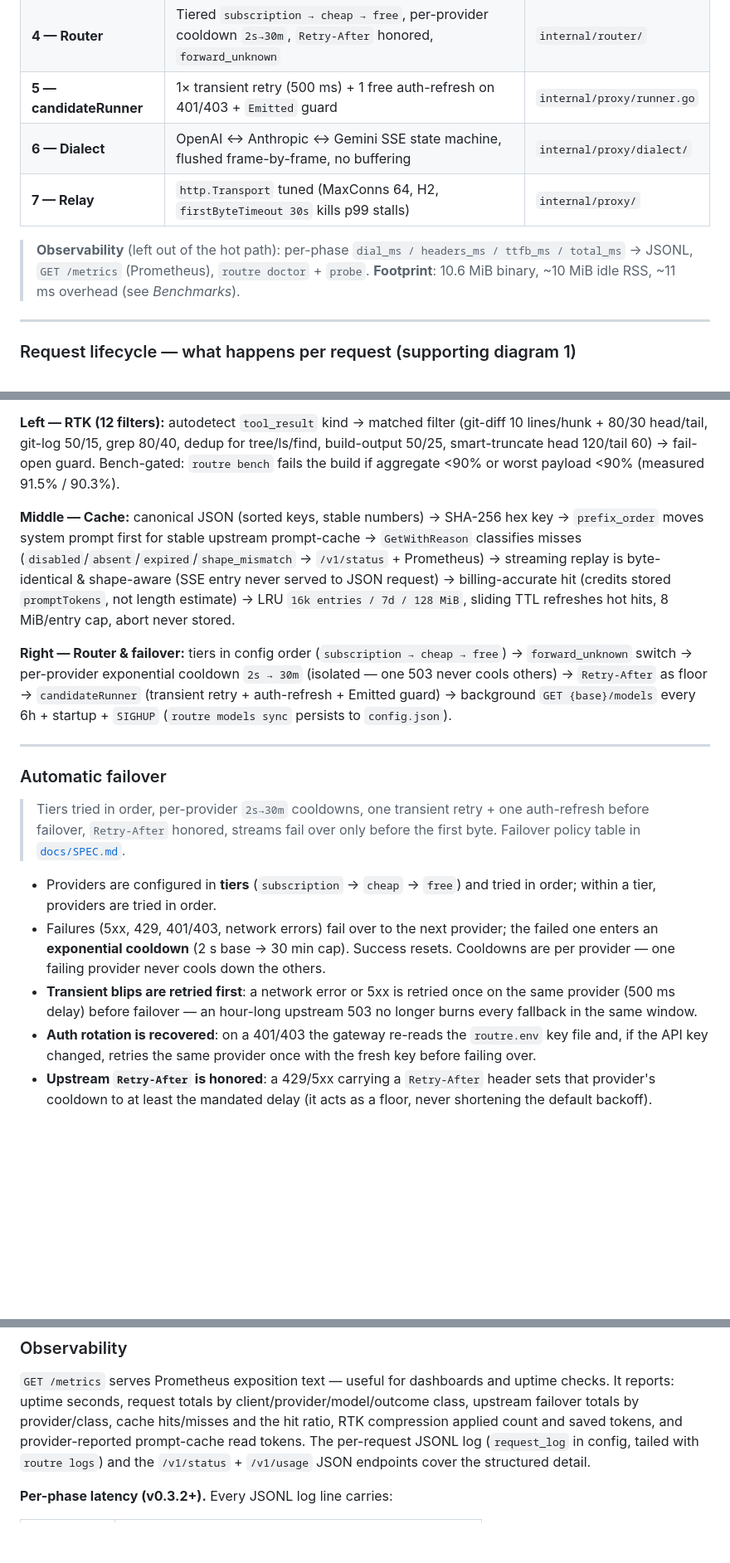
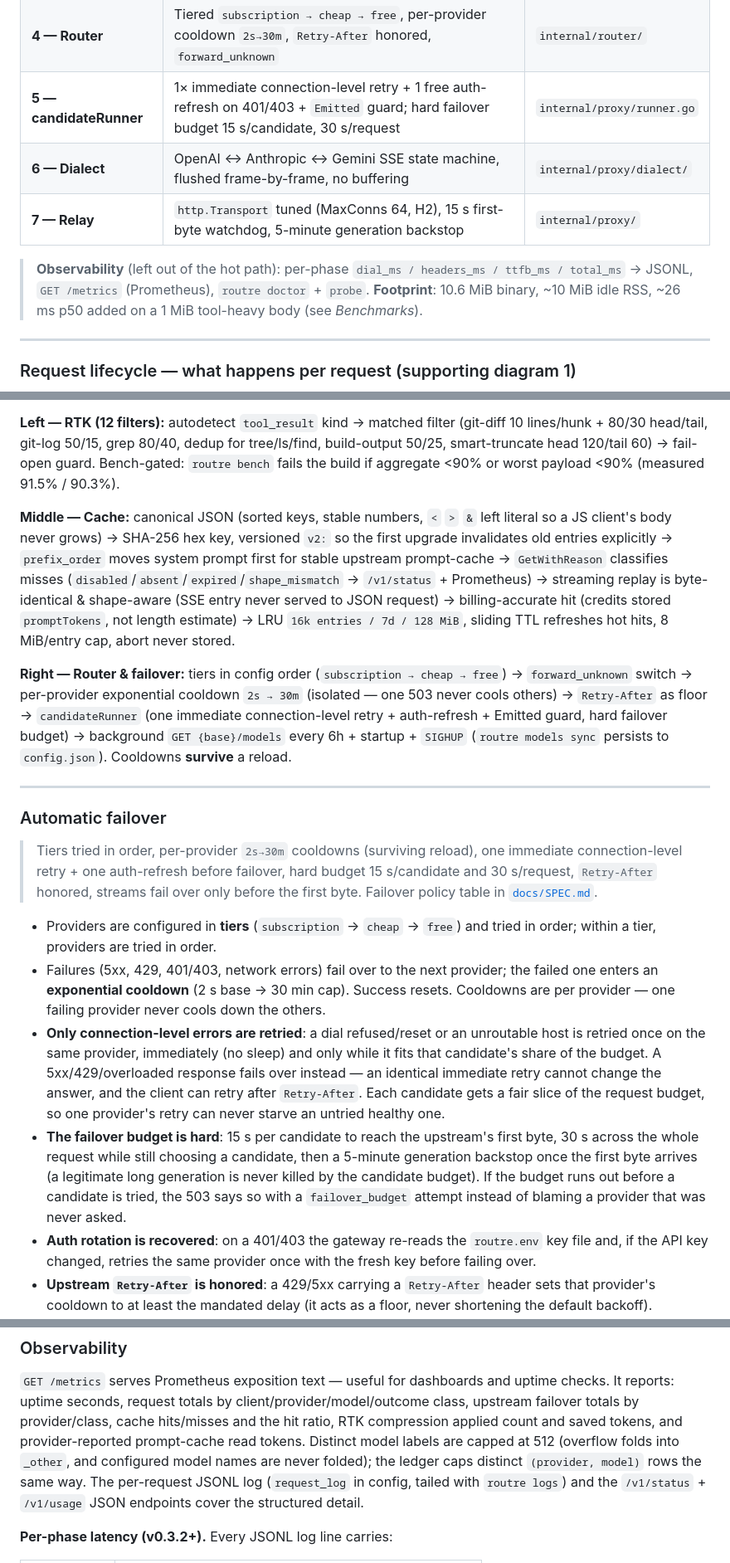
Before and after one commit to mariobgsp/routre, a Markdown page: README.md, 3 parts joined by grey strips. Shown at 83% size. Drawn GitHub-style; folded sections open; blank space fills up the shorter version.

```diff
--- a/README.md
+++ b/README.md
@@ -298,12 +298,12 @@ opencode run --model <provider>/<model> "hello"
 | **2 — RTK** | 12 heuristic filters on `tool_result` bodies — ≥90% fewer tokens, fail-open, no LM, 500 B–10 MiB window | `internal/rtk/` |
 | **3 — Cache** | SHA-256 of canonical JSON (post-RTK) → LRU hit/miss; streaming & JSON never cross; `shape_mismatch` tracked | `internal/cache/` |
 | **4 — Router** | Tiered `subscription → cheap → free`, per-provider cooldown `2s→30m`, `Retry-After` honored, `forward_unknown` | `internal/router/` |
-| **5 — candidateRunner** | 1× transient retry (500 ms) + 1 free auth-refresh on 401/403 + `Emitted` guard | `internal/proxy/runner.go` |
+| **5 — candidateRunner** | 1× immediate connection-level retry + 1 free auth-refresh on 401/403 + `Emitted` guard; hard failover budget 15 s/candidate, 30 s/request | `internal/proxy/runner.go` |
 | **6 — Dialect** | OpenAI ↔ Anthropic ↔ Gemini SSE state machine, flushed frame-by-frame, no buffering | `internal/proxy/dialect/` |
-| **7 — Relay** | `http.Transport` tuned (MaxConns 64, H2, `firstByteTimeout 30s` kills p99 stalls) | `internal/proxy/` |
+| **7 — Relay** | `http.Transport` tuned (MaxConns 64, H2), 15 s first-byte watchdog, 5-minute generation backstop | `internal/proxy/` |
 <!-- markdownlint-enable MD060 -->
 
-> **Observability** (left out of the hot path): per-phase `dial_ms / headers_ms / ttfb_ms / total_ms` → JSONL, `GET /metrics` (Prometheus), `routre doctor` + `probe`. **Footprint**: 10.6 MiB binary, ~10 MiB idle RSS, ~11 ms overhead (see *Benchmarks*).
+> **Observability** (left out of the hot path): per-phase `dial_ms / headers_ms / ttfb_ms / total_ms` → JSONL, `GET /metrics` (Prometheus), `routre doctor` + `probe`. **Footprint**: 10.6 MiB binary, ~10 MiB idle RSS, ~26 ms p50 added on a 1 MiB tool-heavy body (see *Benchmarks*).
 
 ---
 
@@ -335,15 +335,15 @@ opencode run --model <provider>/<model> "hello"
 
 **Left — RTK (12 filters):** autodetect `tool_result` kind → matched filter (git-diff 10 lines/hunk + 80/30 head/tail, git-log 50/15, grep 80/40, dedup for tree/ls/find, build-output 50/25, smart-truncate head 120/tail 60) → fail-open guard. Bench-gated: `routre bench` fails the build if aggregate <90% or worst payload <90% (measured 91.5% / 90.3%).
 
-**Middle — Cache:** canonical JSON (sorted keys, stable numbers) → SHA-256 hex key → `prefix_order` moves system prompt first for stable upstream prompt-cache → `GetWithReason` classifies misses (`disabled`/`absent`/`expired`/`shape_mismatch` → `/v1/status` + Prometheus) → streaming replay is byte-identical & shape-aware (SSE entry never served to JSON request) → billing-accurate hit (credits stored `promptTokens`, not length estimate) → LRU `16k entries / 7d / 128 MiB`, sliding TTL refreshes hot hits, 8 MiB/entry cap, abort never stored.
+**Middle — Cache:** canonical JSON (sorted keys, stable numbers, `<` `>` `&` left literal so a JS client's body never grows) → SHA-256 hex key, versioned `v2:` so the first upgrade invalidates old entries explicitly → `prefix_order` moves system prompt first for stable upstream prompt-cache → `GetWithReason` classifies misses (`disabled`/`absent`/`expired`/`shape_mismatch` → `/v1/status` + Prometheus) → streaming replay is byte-identical & shape-aware (SSE entry never served to JSON request) → billing-accurate hit (credits stored `promptTokens`, not length estimate) → LRU `16k entries / 7d / 128 MiB`, sliding TTL refreshes hot hits, 8 MiB/entry cap, abort never stored.
 
-**Right — Router & failover:** tiers in config order (`subscription → cheap → free`) → `forward_unknown` switch → per-provider exponential cooldown `2s → 30m` (isolated — one 503 never cools others) → `Retry-After` as floor → `candidateRunner` (transient retry + auth-refresh + Emitted guard) → background `GET {base}/models` every 6h + startup + `SIGHUP` (`routre models sync` persists to `config.json`).
+**Right — Router & failover:** tiers in config order (`subscription → cheap → free`) → `forward_unknown` switch → per-provider exponential cooldown `2s → 30m` (isolated — one 503 never cools others) → `Retry-After` as floor → `candidateRunner` (one immediate connection-level retry + auth-refresh + Emitted guard, hard failover budget) → background `GET {base}/models` every 6h + startup + `SIGHUP` (`routre models sync` persists to `config.json`). Cooldowns **survive** a reload.
 
 ---
 
 ### Automatic failover
 
-> Tiers tried in order, per-provider `2s→30m` cooldowns, one transient retry + one auth-refresh before failover, `Retry-After` honored, streams fail over only before the first byte. Failover policy table in [`docs/SPEC.md`](docs/SPEC.md).
+> Tiers tried in order, per-provider `2s→30m` cooldowns (surviving reload), one immediate connection-level retry + one auth-refresh before failover, hard budget 15 s/candidate and 30 s/request, `Retry-After` honored, streams fail over only before the first byte. Failover policy table in [`docs/SPEC.md`](docs/SPEC.md).
 
 - Providers are configured in **tiers** (`subscription` → `cheap` → `free`)
   and tried in order; within a tier, providers are tried in order.
@@ -351,9 +351,20 @@ opencode run --model <provider>/<model> "hello"
   provider; the failed one enters an **exponential cooldown** (2 s base →
   30 min cap). Success resets. Cooldowns are per provider — one failing
   provider never cools down the others.
-- **Transient blips are retried first**: a network error or 5xx is retried
-  once on the same provider (500 ms delay) before failover — an hour-long
-  upstream 503 no longer burns every fallback in the same window.
+- **Only connection-level errors are retried**: a dial refused/reset or an
+  unroutable host is retried once on the same provider, immediately (no
+  sleep) and only while it fits that candidate's share of the budget. A
+  5xx/429/overloaded response fails over instead — an identical immediate
+  retry cannot change the answer, and the client can retry after
+  `Retry-After`. Each candidate gets a fair slice of the request budget, so
+  one provider's retry can never starve an untried healthy one.
+- **The failover budget is hard**: 15 s per candidate to reach the upstream's
+  first byte, 30 s across the whole request while still choosing a candidate,
+  then a 5-minute generation backstop once the first byte arrives (a
+  legitimate long generation is never killed by the candidate budget). If the
+  budget runs out before a candidate is tried, the 503 says so with a
+  `failover_budget` attempt instead of blaming a provider that was never
+  asked.
 - **Auth rotation is recovered**: on a 401/403 the gateway re-reads the
   `routre.env` key file and, if the API key changed, retries the same
   provider once with the fresh key before failing over.
@@ -504,7 +515,10 @@ cache savings, and estimated cost.
 uptime checks. It reports: uptime seconds, request totals by
 client/provider/model/outcome class, upstream failover totals by
 provider/class, cache hits/misses and the hit ratio, RTK compression applied
-count and saved tokens, and provider-reported prompt-cache read tokens. The
+count and saved tokens, and provider-reported prompt-cache read tokens.
+Distinct model labels are capped at 512 (overflow folds into `_other`, and
+configured model names are never folded); the ledger caps distinct
+`(provider, model)` rows the same way. The
 per-request JSONL log (`request_log` in config, tailed with
 `routre logs`) and the `/v1/status` + `/v1/usage` JSON endpoints cover
 the structured detail.
```
Also changed, not shown: other parts of README.md (+3 -3 lines), CHANGELOG.md (+63 -0 lines).
